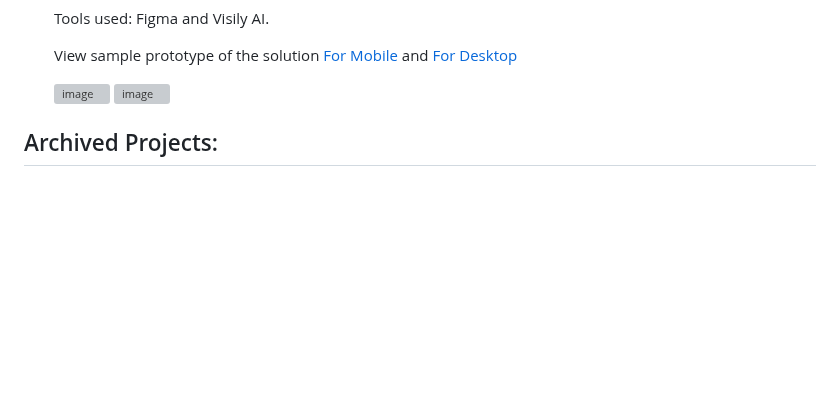
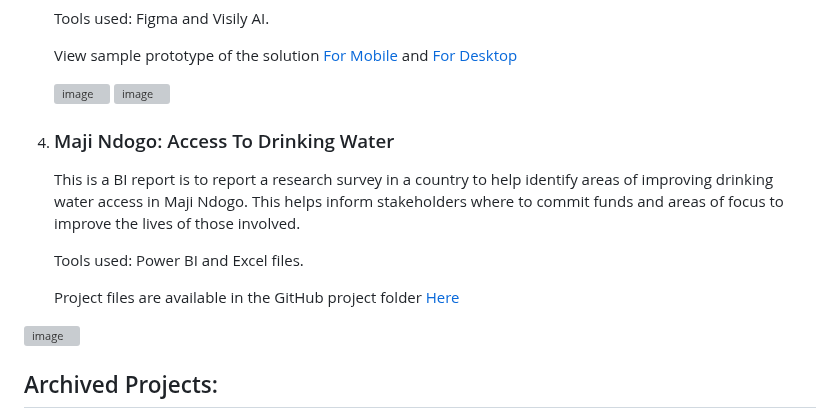
Before and after one commit to licaakwarteng/angelica, a Markdown page: index.md, the part around the change. Rendered like a GitHub page; blank space fills up the shorter version; grey boxes are pictures that could not be loaded.

```diff
--- a/index.md
+++ b/index.md
@@ -58,6 +58,21 @@ However, kindly note that the names and elements have been altered to ensure dat
 
 
 
+4. ### Maji Ndogo: Access To Drinking Water
+   This is a BI report is to report a research survey in a country to help identify areas of improving drinking water access in Maji Ndogo.
+   This helps inform stakeholders where to commit funds and areas of focus to improve the lives of those involved.
+
+   Tools used: Power BI and Excel files.
+
+   Project files are available in the GitHub project folder <a href="https://github.com/licaakwarteng/Data-Analytics-BI-Projects">Here</a>
+
+
+
+<img width="953" height="655" alt="image" src="https://github.com/user-attachments/assets/e1c822b7-dad6-4d41-a4fa-54a23ca7c5c1" />
+
+
+
+
 
 
 
```
